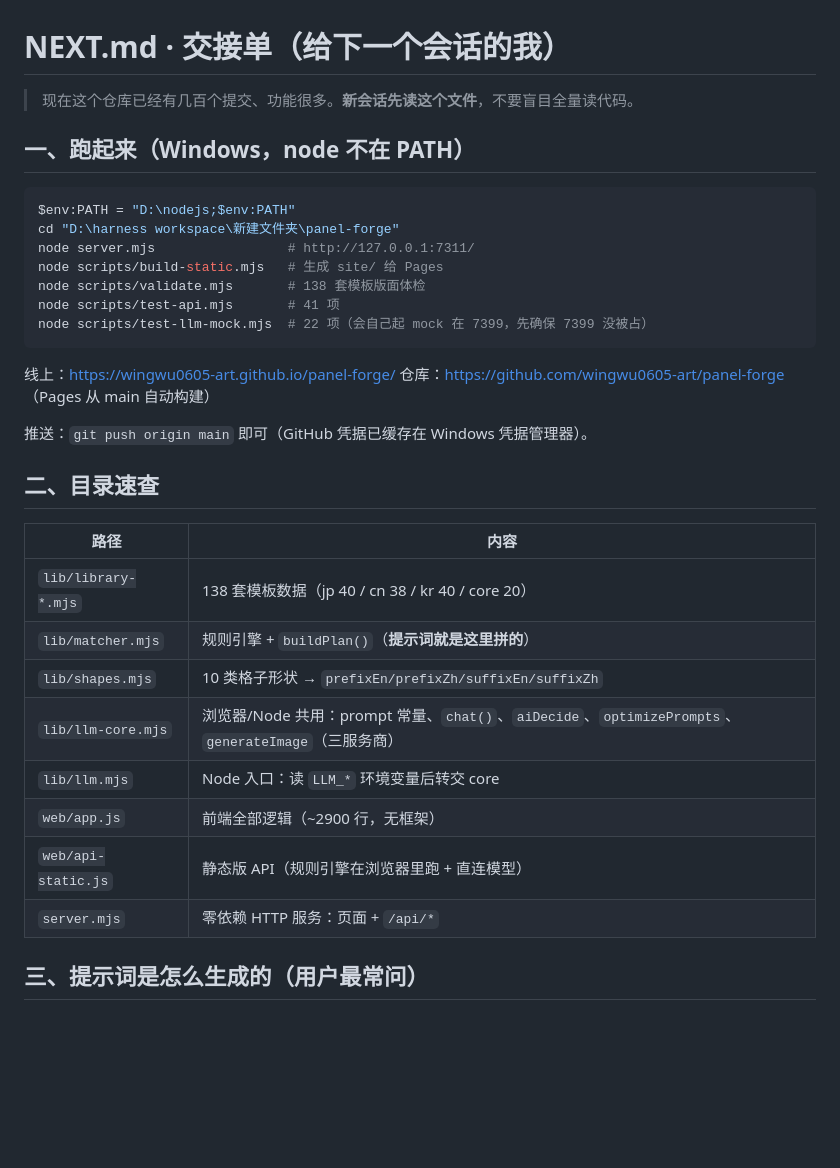
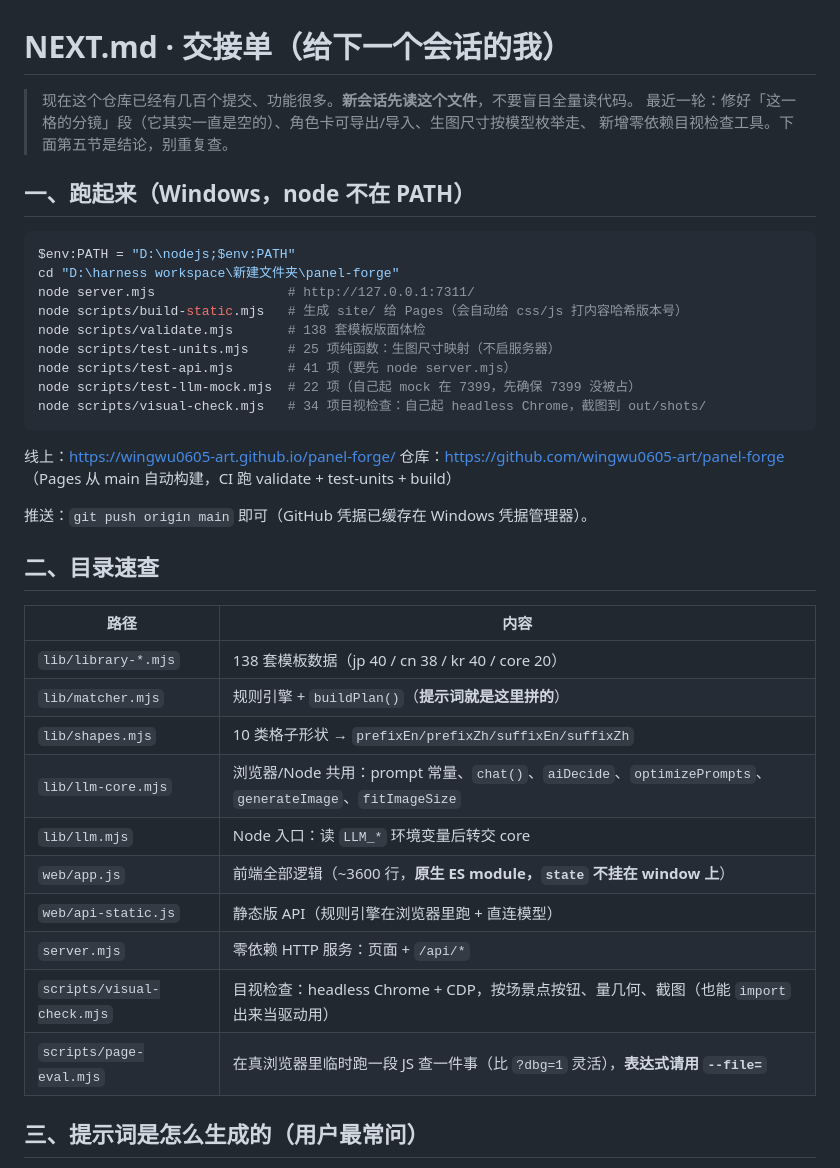
Before and after one commit to wingwu0605-art/panel-forge, a Markdown page: NEXT.md, the part around one of its changes. Rendered like a GitHub page; blank space fills up the shorter version.

````diff
--- a/NEXT.md
+++ b/NEXT.md
@@ -1,6 +1,8 @@
 # NEXT.md · 交接单（给下一个会话的我）
 
 > 现在这个仓库已经有几百个提交、功能很多。**新会话先读这个文件**，不要盲目全量读代码。
+> 最近一轮：修好「这一格的分镜」段（它其实一直是空的）、角色卡可导出/导入、生图尺寸按模型枚举走、
+> 新增零依赖目视检查工具。下面第五节是结论，别重复查。
 
 ## 一、跑起来（Windows，node 不在 PATH）
 
@@ -8,14 +10,16 @@
 $env:PATH = "D:\nodejs;$env:PATH"
 cd "D:\harness workspace\新建文件夹\panel-forge"
 node server.mjs                 # http://127.0.0.1:7311/
-node scripts/build-static.mjs   # 生成 site/ 给 Pages
+node scripts/build-static.mjs   # 生成 site/ 给 Pages（会自动给 css/js 打内容哈希版本号）
 node scripts/validate.mjs       # 138 套模板版面体检
-node scripts/test-api.mjs       # 41 项
-node scripts/test-llm-mock.mjs  # 22 项（会自己起 mock 在 7399，先确保 7399 没被占）
+node scripts/test-units.mjs     # 25 项纯函数：生图尺寸映射（不启服务器）
+node scripts/test-api.mjs       # 41 项（要先 node server.mjs）
+node scripts/test-llm-mock.mjs  # 22 项（自己起 mock 在 7399，先确保 7399 没被占）
+node scripts/visual-check.mjs   # 34 项目视检查：自己起 headless Chrome，截图到 out/shots/
 ```
 
 线上：https://wingwu0605-art.github.io/panel-forge/
-仓库：https://github.com/wingwu0605-art/panel-forge （Pages 从 main 自动构建）
+仓库：https://github.com/wingwu0605-art/panel-forge （Pages 从 main 自动构建，CI 跑 validate + test-units + build）
 
 推送：`git push origin main` 即可（GitHub 凭据已缓存在 Windows 凭据管理器）。
 
@@ -26,11 +30,13 @@ node scripts/test-llm-mock.mjs  # 22 项（会自己起 mock 在 7399，先确
 | `lib/library-*.mjs` | 138 套模板数据（jp 40 / cn 38 / kr 40 / core 20）|
 | `lib/matcher.mjs` | 规则引擎 + `buildPlan()`（**提示词就是这里拼的**）|
 | `lib/shapes.mjs` | 10 类格子形状 → `prefixEn/prefixZh/suffixEn/suffixZh` |
-| `lib/llm-core.mjs` | 浏览器/Node 共用：prompt 常量、`chat()`、`aiDecide`、`optimizePrompts`、`generateImage`（三服务商）|
+| `lib/llm-core.mjs` | 浏览器/Node 共用：prompt 常量、`chat()`、`aiDecide`、`optimizePrompts`、`generateImage`、`fitImageSize` |
 | `lib/llm.mjs` | Node 入口：读 `LLM_*` 环境变量后转交 core |
-| `web/app.js` | 前端全部逻辑（~2900 行，无框架）|
+| `web/app.js` | 前端全部逻辑（~3600 行，**原生 ES module，`state` 不挂在 window 上**）|
 | `web/api-static.js` | 静态版 API（规则引擎在浏览器里跑 + 直连模型）|
 | `server.mjs` | 零依赖 HTTP 服务：页面 + `/api/*` |
+| `scripts/visual-check.mjs` | 目视检查：headless Chrome + CDP，按场景点按钮、量几何、截图（也能 `import` 出来当驱动用）|
+| `scripts/page-eval.mjs` | 在真浏览器里临时跑一段 JS 查一件事（比 `?dbg=1` 灵活），**表达式请用 `--file=`** |
 
 ## 三、提示词是怎么生成的（用户最常问）
 
````
Also changed, not shown: other parts of NEXT.md (+30 -18 lines).
